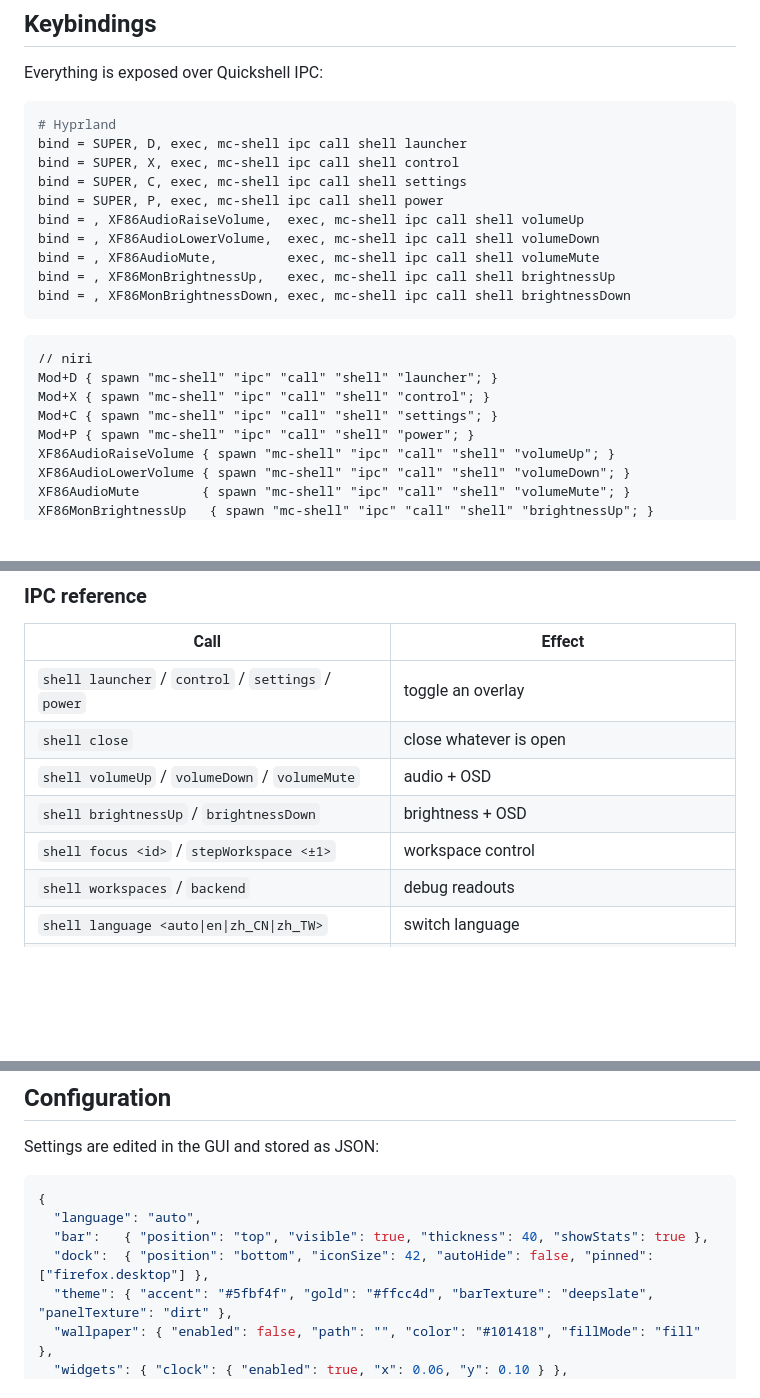
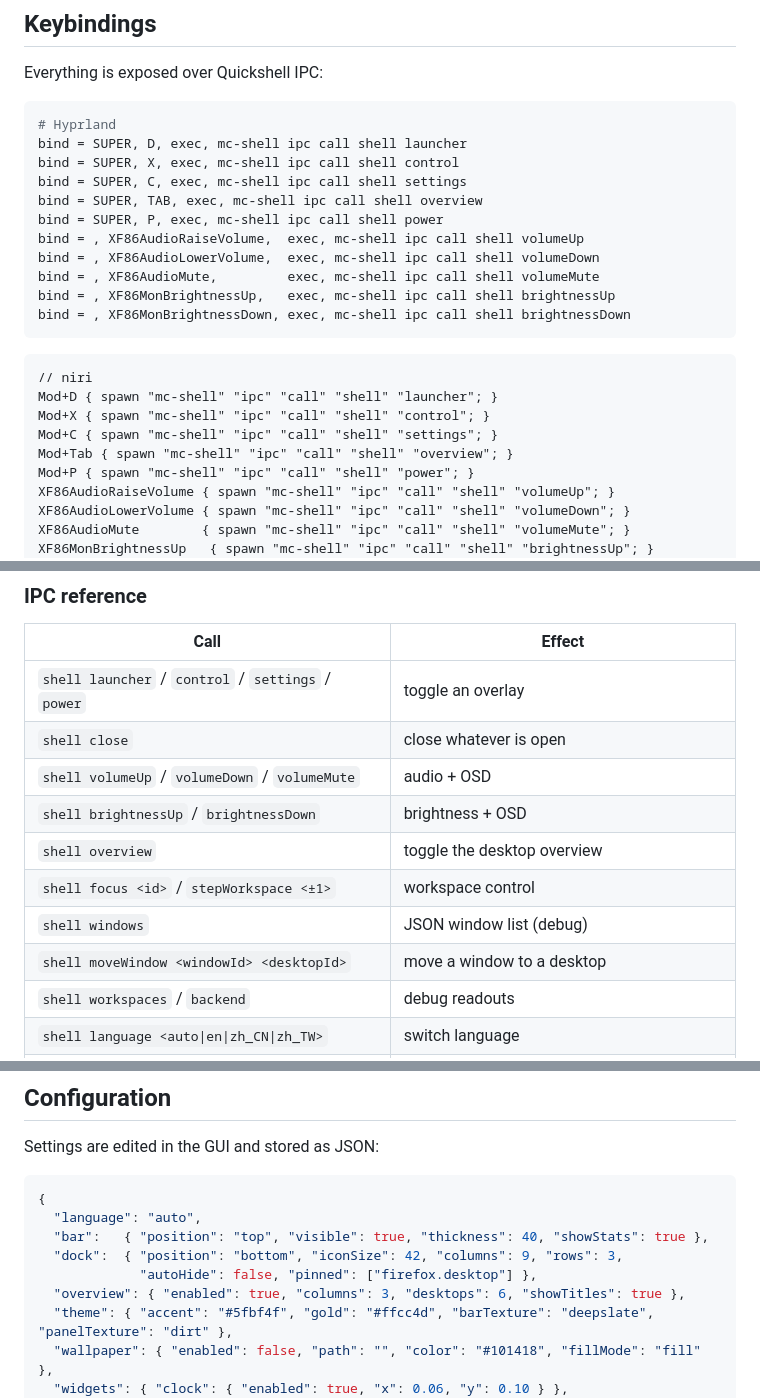
Before and after one commit to Wglly/MC-shell, a Markdown page: README.md, 3 parts joined by grey strips. Drawn GitHub-style; blank space fills up the shorter version.

```diff
--- a/README.md
+++ b/README.md
@@ -127,6 +145,7 @@ Everything is exposed over Quickshell IPC:
 bind = SUPER, D, exec, mc-shell ipc call shell launcher
 bind = SUPER, X, exec, mc-shell ipc call shell control
 bind = SUPER, C, exec, mc-shell ipc call shell settings
+bind = SUPER, TAB, exec, mc-shell ipc call shell overview
 bind = SUPER, P, exec, mc-shell ipc call shell power
 bind = , XF86AudioRaiseVolume,  exec, mc-shell ipc call shell volumeUp
 bind = , XF86AudioLowerVolume,  exec, mc-shell ipc call shell volumeDown
@@ -140,6 +159,7 @@ bind = , XF86MonBrightnessDown, exec, mc-shell ipc call shell brightnessDown
 Mod+D { spawn "mc-shell" "ipc" "call" "shell" "launcher"; }
 Mod+X { spawn "mc-shell" "ipc" "call" "shell" "control"; }
 Mod+C { spawn "mc-shell" "ipc" "call" "shell" "settings"; }
+Mod+Tab { spawn "mc-shell" "ipc" "call" "shell" "overview"; }
 Mod+P { spawn "mc-shell" "ipc" "call" "shell" "power"; }
 XF86AudioRaiseVolume { spawn "mc-shell" "ipc" "call" "shell" "volumeUp"; }
 XF86AudioLowerVolume { spawn "mc-shell" "ipc" "call" "shell" "volumeDown"; }
@@ -156,7 +176,10 @@ XF86MonBrightnessDown { spawn "mc-shell" "ipc" "call" "shell" "brightnessDown";
 | `shell close` | close whatever is open |
 | `shell volumeUp` / `volumeDown` / `volumeMute` | audio + OSD |
 | `shell brightnessUp` / `brightnessDown` | brightness + OSD |
+| `shell overview` | toggle the desktop overview |
 | `shell focus <id>` / `stepWorkspace <±1>` | workspace control |
+| `shell windows` | JSON window list (debug) |
+| `shell moveWindow <windowId> <desktopId>` | move a window to a desktop |
 | `shell workspaces` / `backend` | debug readouts |
 | `shell language <auto\|en\|zh_CN\|zh_TW>` | switch language |
 | `shell set <dotted.key> <value>` | write any setting, e.g. `set bar.position left` |
@@ -170,7 +193,9 @@ Settings are edited in the GUI and stored as JSON:
 {
   "language": "auto",
   "bar":   { "position": "top", "visible": true, "thickness": 40, "showStats": true },
-  "dock":  { "position": "bottom", "iconSize": 42, "autoHide": false, "pinned": ["firefox.desktop"] },
+  "dock":  { "position": "bottom", "iconSize": 42, "columns": 9, "rows": 3,
+             "autoHide": false, "pinned": ["firefox.desktop"] },
+  "overview": { "enabled": true, "columns": 3, "desktops": 6, "showTitles": true },
   "theme": { "accent": "#5fbf4f", "gold": "#ffcc4d", "barTexture": "deepslate", "panelTexture": "dirt" },
   "wallpaper": { "enabled": false, "path": "", "color": "#101418", "fillMode": "fill" },
   "widgets": { "clock": { "enabled": true, "x": 0.06, "y": 0.10 } },
```
Also changed, not shown: other parts of README.md (+23 -4 lines), assets/textures/icon_overview.png (added), docs/screenshots/13-overview.png (added), docs/screenshots/14-settings-dock-grid.png (added), docs/screenshots/15-settings-overview.png (added), 13 other files.
